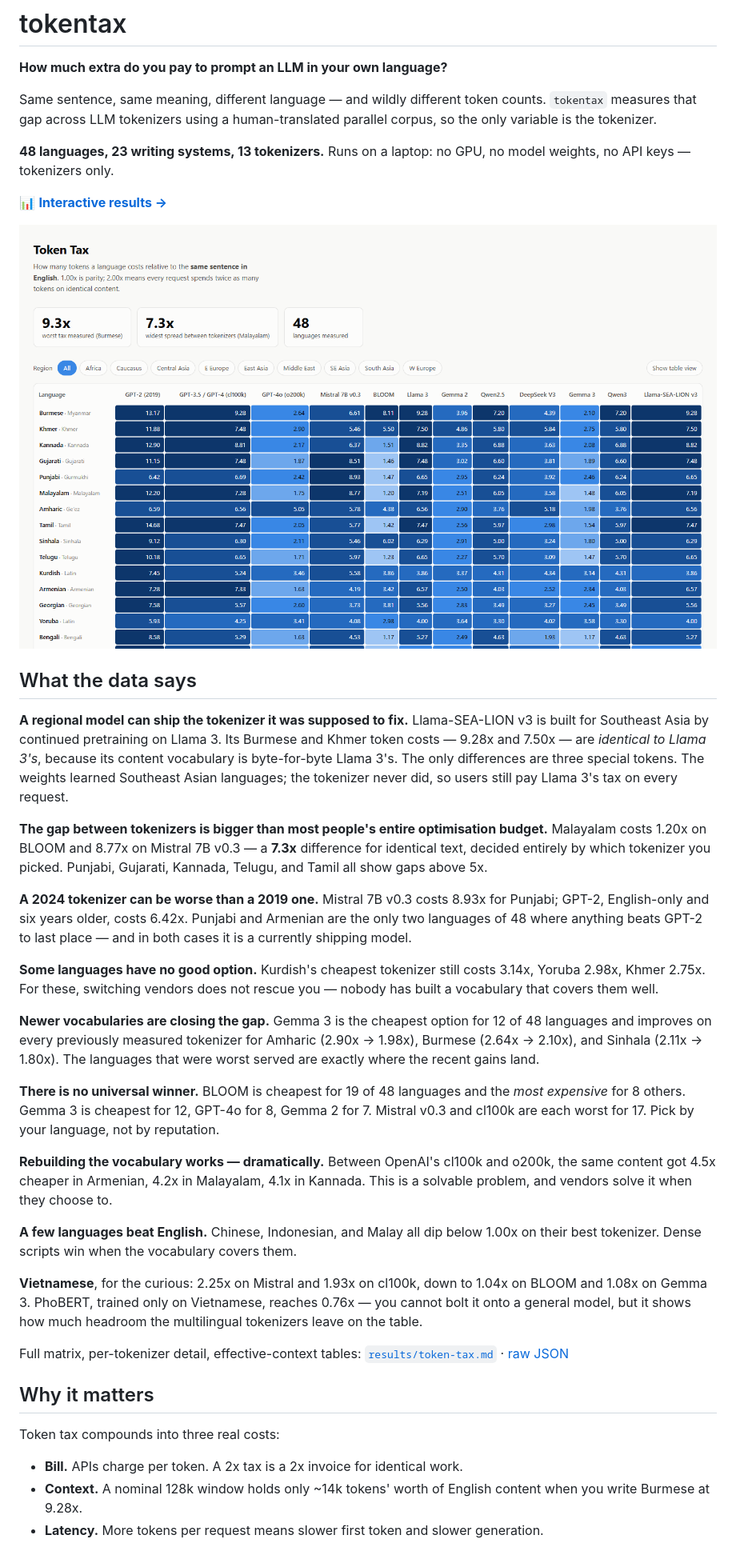
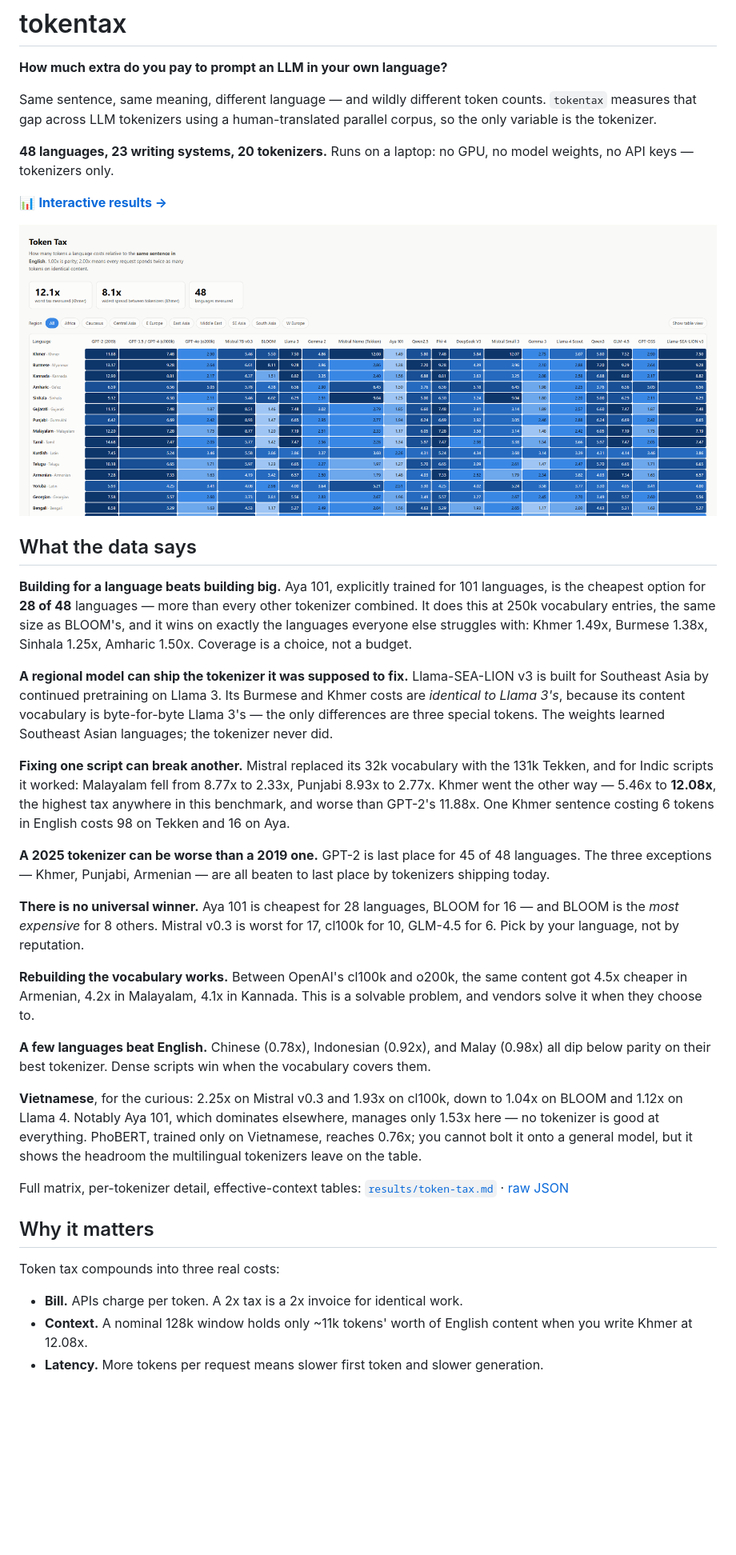
Before and after one commit to tang-vu/tokentax, a Markdown page: README.md, the part around the change printed below. Shown: that part at 80% size. Drawn GitHub-style; pictures changed too: docs/token-tax-heatmap.png; blank space fills up the shorter version.

```diff
--- a/README.md
+++ b/README.md
@@ -6,7 +6,7 @@ Same sentence, same meaning, different language — and wildly different token
 counts. `tokentax` measures that gap across LLM tokenizers using a
 human-translated parallel corpus, so the only variable is the tokenizer.
 
-**48 languages, 23 writing systems, 13 tokenizers.** Runs on a laptop: no GPU,
+**48 languages, 23 writing systems, 20 tokenizers.** Runs on a laptop: no GPU,
 no model weights, no API keys — tokenizers only.
 
 📊 **[Interactive results →](https://tang-vu.github.io/tokentax/)**
@@ -15,48 +15,46 @@ no model weights, no API keys — tokenizers only.
 
 ## What the data says
 
+**Building for a language beats building big.** Aya 101, explicitly trained for
+101 languages, is the cheapest option for **28 of 48** languages — more than
+every other tokenizer combined. It does this at 250k vocabulary entries, the
+same size as BLOOM's, and it wins on exactly the languages everyone else
+struggles with: Khmer 1.49x, Burmese 1.38x, Sinhala 1.25x, Amharic 1.50x.
+Coverage is a choice, not a budget.
+
 **A regional model can ship the tokenizer it was supposed to fix.** Llama-SEA-LION
-v3 is built for Southeast Asia by continued pretraining on Llama 3. Its
-Burmese and Khmer token costs — 9.28x and 7.50x — are *identical to Llama 3's*,
-because its content vocabulary is byte-for-byte Llama 3's. The only differences
-are three special tokens. The weights learned Southeast Asian languages; the
-tokenizer never did, so users still pay Llama 3's tax on every request.
+v3 is built for Southeast Asia by continued pretraining on Llama 3. Its Burmese
+and Khmer costs are *identical to Llama 3's*, because its content vocabulary is
+byte-for-byte Llama 3's — the only differences are three special tokens. The
+weights learned Southeast Asian languages; the tokenizer never did.
 
-**The gap between tokenizers is bigger than most people's entire optimisation
-budget.** Malayalam costs 1.20x on BLOOM and 8.77x on Mistral 7B v0.3 — a
-**7.3x** difference for identical text, decided entirely by which tokenizer you
-picked. Punjabi, Gujarati, Kannada, Telugu, and Tamil all show gaps above 5x.
+**Fixing one script can break another.** Mistral replaced its 32k vocabulary
+with the 131k Tekken, and for Indic scripts it worked: Malayalam fell from 8.77x
+to 2.33x, Punjabi 8.93x to 2.77x. Khmer went the other way — 5.46x to **12.08x**,
+the highest tax anywhere in this benchmark, and worse than GPT-2's 11.88x. One
+Khmer sentence costing 6 tokens in English costs 98 on Tekken and 16 on Aya.
 
-**A 2024 tokenizer can be worse than a 2019 one.** Mistral 7B v0.3 costs 8.93x
-for Punjabi; GPT-2, English-only and six years older, costs 6.42x. Punjabi and
-Armenian are the only two languages of 48 where anything beats GPT-2 to last
-place — and in both cases it is a currently shipping model.
+**A 2025 tokenizer can be worse than a 2019 one.** GPT-2 is last place for 45 of
+48 languages. The three exceptions — Khmer, Punjabi, Armenian — are all beaten
+to last place by tokenizers shipping today.
 
-**Some languages have no good option.** Kurdish's cheapest tokenizer still costs
-3.14x, Yoruba 2.98x, Khmer 2.75x. For these, switching vendors does not rescue
-you — nobody has built a vocabulary that covers them well.
+**There is no universal winner.** Aya 101 is cheapest for 28 languages, BLOOM
+for 16 — and BLOOM is the *most expensive* for 8 others. Mistral v0.3 is worst
+for 17, cl100k for 10, GLM-4.5 for 6. Pick by your language, not by reputation.
 
-**Newer vocabularies are closing the gap.** Gemma 3 is the cheapest option for
-12 of 48 languages and improves on every previously measured tokenizer for
-Amharic (2.90x → 1.98x), Burmese (2.64x → 2.10x), and Sinhala (2.11x → 1.80x).
-The languages that were worst served are exactly where the recent gains land.
+**Rebuilding the vocabulary works.** Between OpenAI's cl100k and o200k, the same
+content got 4.5x cheaper in Armenian, 4.2x in Malayalam, 4.1x in Kannada. This
+is a solvable problem, and vendors solve it when they choose to.
 
-**There is no universal winner.** BLOOM is cheapest for 19 of 48 languages and
-the *most expensive* for 8 others. Gemma 3 is cheapest for 12, GPT-4o for 8,
-Gemma 2 for 7. Mistral v0.3 and cl100k are each worst for 17. Pick by your
-language, not by reputation.
+**A few languages beat English.** Chinese (0.78x), Indonesian (0.92x), and Malay
+(0.98x) all dip below parity on their best tokenizer. Dense scripts win when the
+vocabulary covers them.
 
-**Rebuilding the vocabulary works — dramatically.** Between OpenAI's cl100k and
-o200k, the same content got 4.5x cheaper in Armenian, 4.2x in Malayalam, 4.1x in
-Kannada. This is a solvable problem, and vendors solve it when they choose to.
-
-**A few languages beat English.** Chinese, Indonesian, and Malay all dip below
-1.00x on their best tokenizer. Dense scripts win when the vocabulary covers them.
-
-**Vietnamese**, for the curious: 2.25x on Mistral and 1.93x on cl100k, down to
-1.04x on BLOOM and 1.08x on Gemma 3. PhoBERT, trained only on Vietnamese,
-reaches 0.76x — you cannot bolt it onto a general model, but it shows how much
-headroom the multilingual tokenizers leave on the table.
+**Vietnamese**, for the curious: 2.25x on Mistral v0.3 and 1.93x on cl100k, down
+to 1.04x on BLOOM and 1.12x on Llama 4. Notably Aya 101, which dominates
+elsewhere, manages only 1.53x here — no tokenizer is good at everything. PhoBERT,
+trained only on Vietnamese, reaches 0.76x; you cannot bolt it onto a general
+model, but it shows the headroom the multilingual tokenizers leave on the table.
 
 Full matrix, per-tokenizer detail, effective-context tables:
 [`results/token-tax.md`](results/token-tax.md) ·
@@ -67,7 +65,7 @@ Full matrix, per-tokenizer detail, effective-context tables:
 Token tax compounds into three real costs:
 
 - **Bill.** APIs charge per token. A 2x tax is a 2x invoice for identical work.
-- **Context.** A nominal 128k window holds only ~14k tokens' worth of English
-  content when you write Burmese at 9.28x.
+- **Context.** A nominal 128k window holds only ~11k tokens' worth of English
+  content when you write Khmer at 12.08x.
 - **Latency.** More tokens per request means slower first token and slower
   generation.
```
Also changed, not shown: other parts of README.md (+23 -2 lines), docs/methodology-and-limitations.md (+1 -1 lines), results/token-tax.md (+117 -117 lines), 7 other files.
